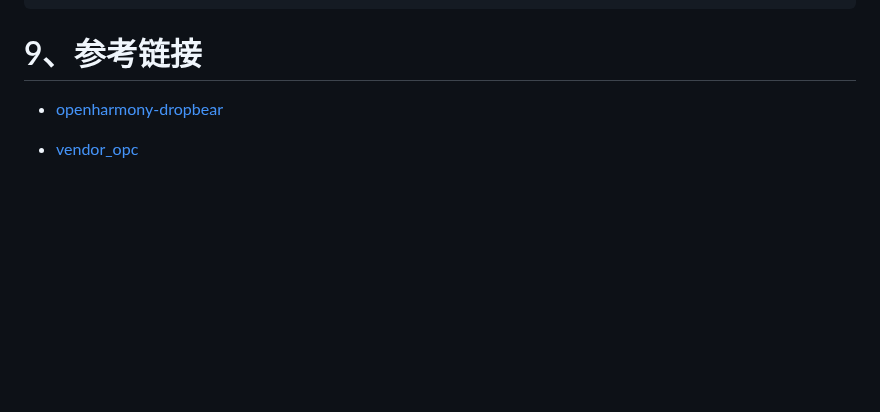
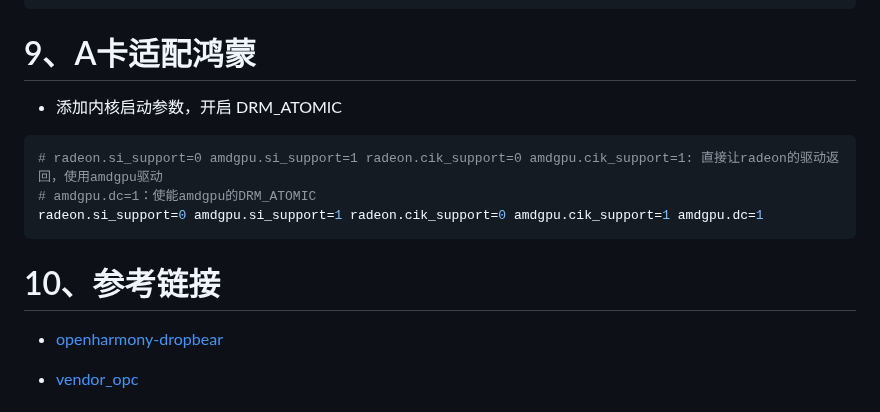
Before and after one commit to chumoath/chumoath.github.io, a Markdown page: docs/harmonyos/x86_opc.md, the part around the change. Rendered like a GitHub page; blank space fills up the shorter version.

Commit message:
update x86_opc.

````diff
--- a/docs/harmonyos/x86_opc.md
+++ b/docs/harmonyos/x86_opc.md
@@ -327,7 +327,17 @@ wsl -d Ubuntu-22.04
         	INTEL_VGA_DEVICE(0x3E94, info)  /* Halo GT2 */
 ```
 
-# 9、参考链接
+# 9、A卡适配鸿蒙
+
+- 添加内核启动参数，开启 DRM_ATOMIC
+
+```shell
+# radeon.si_support=0 amdgpu.si_support=1 radeon.cik_support=0 amdgpu.cik_support=1: 直接让radeon的驱动返回，使用amdgpu驱动
+# amdgpu.dc=1：使能amdgpu的DRM_ATOMIC
+radeon.si_support=0 amdgpu.si_support=1 radeon.cik_support=0 amdgpu.cik_support=1 amdgpu.dc=1
+```
+
+# 10、参考链接
 
 - [openharmony-dropbear](https://gitee.com/ohos-porting-communities/openharmony-dropbear)
 
````
